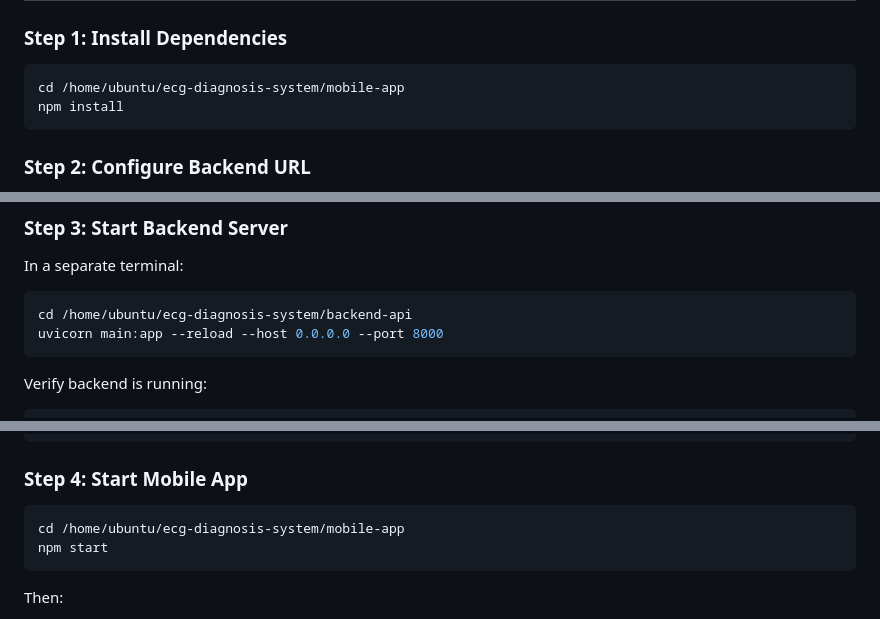
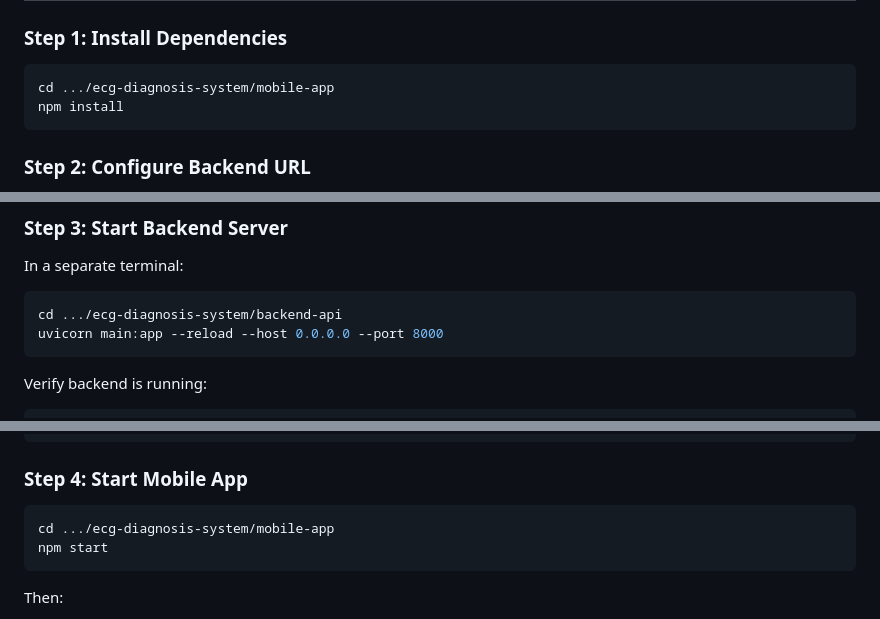
Before and after one commit to JZembower/ECG-Image-Diagnostic-App, a Markdown page: mobile-app/SETUP_GUIDE.md, 3 parts joined by grey strips. GitHub-like rendering.

````diff
--- a/mobile-app/SETUP_GUIDE.md
+++ b/mobile-app/SETUP_GUIDE.md
@@ -150,7 +150,7 @@ mobile-app/
 ### Step 1: Install Dependencies
 
 ```bash
-cd /home/ubuntu/ecg-diagnosis-system/mobile-app
+cd .../ecg-diagnosis-system/mobile-app
 npm install
 ```
 
@@ -175,7 +175,7 @@ development: {
 In a separate terminal:
 
 ```bash
-cd /home/ubuntu/ecg-diagnosis-system/backend-api
+cd .../ecg-diagnosis-system/backend-api
 uvicorn main:app --reload --host 0.0.0.0 --port 8000
 ```
 
@@ -195,7 +195,7 @@ Expected response:
 ### Step 4: Start Mobile App
 
 ```bash
-cd /home/ubuntu/ecg-diagnosis-system/mobile-app
+cd .../ecg-diagnosis-system/mobile-app
 npm start
 ```
 
````
Also changed, not shown: other parts of mobile-app/SETUP_GUIDE.md (+1 -1 lines).
